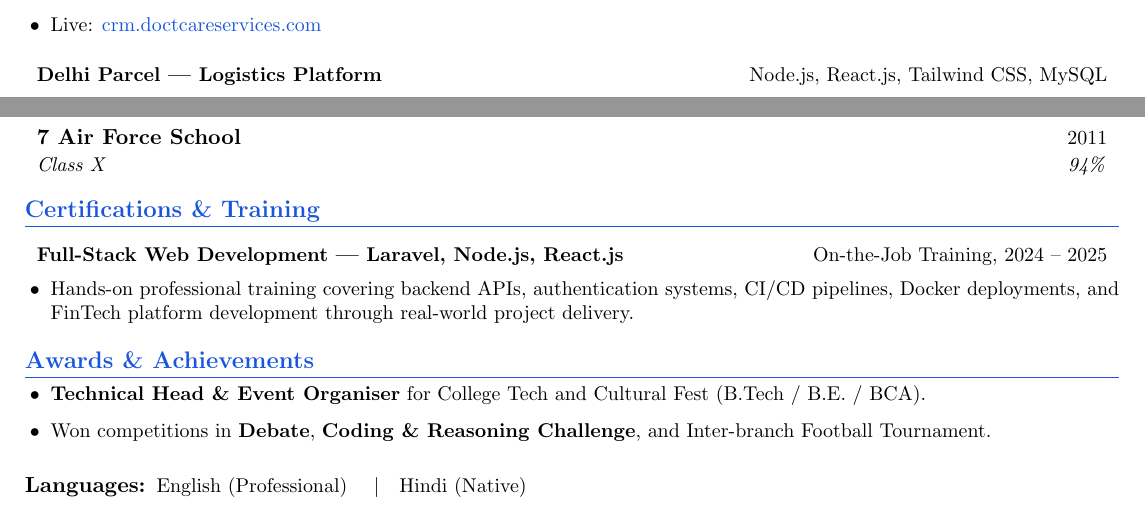
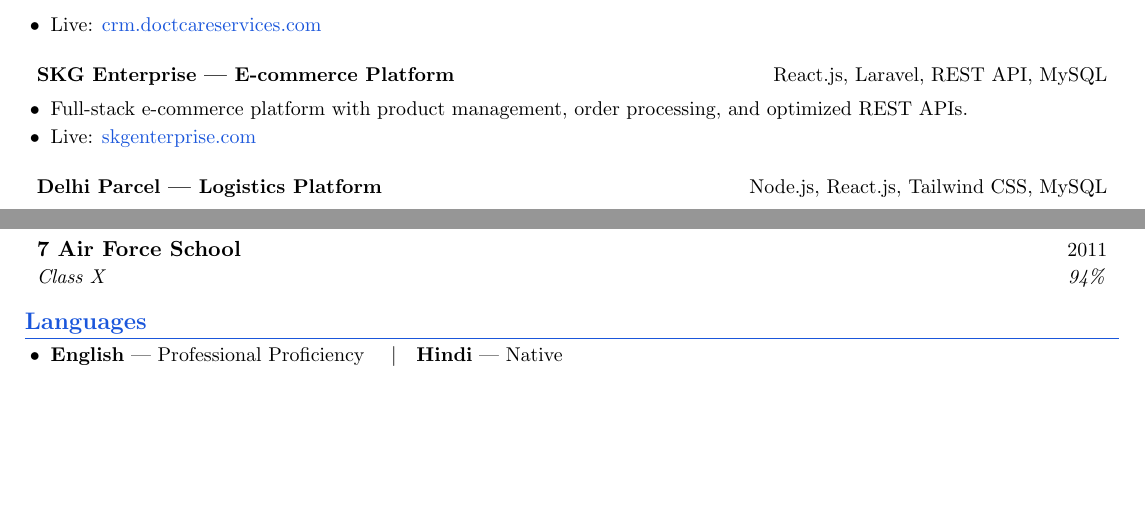
Before and after one commit to kittusweety/ankit-tiwari, a LaTeX CV (RESUME.tex): two parts of page 2 of 2, joined at a grey line, cut so that both start at the same text, the shorter picture padded with empty space. Compiled offline with pdfLaTeX.

Commit message:
Add resume PDF download button, update portfolio URL, fix btn-resume CSS, add SKG project, Languages section

```diff
--- a/RESUME.tex
+++ b/RESUME.tex
@@ -148,6 +148,13 @@ Results-driven \textbf{Senior Software Developer} with 2+ years of experience de
   \resumeItemListEnd
 
   \resumeProjectHeading
+    {SKG Enterprise — E-commerce Platform}{React.js, Laravel, REST API, MySQL}
+  \resumeItemListStart
+    \resumeItem{Full-stack e-commerce platform with product management, order processing, and optimized REST APIs.}
+    \resumeItem{Live: \href{https://skgenterprise.com/}{\textcolor{accent}{skgenterprise.com}}}
+  \resumeItemListEnd
+
+  \resumeProjectHeading
     {Delhi Parcel — Logistics Platform}{Node.js, React.js, Tailwind CSS, MySQL}
   \resumeItemListStart
     \resumeItem{Real-time parcel tracking system with order management and interactive dashboards.}
@@ -192,27 +199,9 @@ Results-driven \textbf{Senior Software Developer} with 2+ years of experience de
     {Class X}{94\%}
 \resumeSubHeadingListEnd
 
-% ============================================================
-% 7️⃣  CERTIFICATIONS & TRAINING
-% ============================================================
-\section{Certifications \& Training}
-\resumeSubHeadingListStart
-  \resumeProjectHeading{Full-Stack Web Development — Laravel, Node.js, React.js}{On-the-Job Training, 2024 -- 2025}
-  \resumeItemListStart
-    \resumeItem{Hands-on professional training covering backend APIs, authentication systems, CI/CD pipelines, Docker deployments, and FinTech platform development through real-world project delivery.}
-  \resumeItemListEnd
-\resumeSubHeadingListEnd
-
-% ============================================================
-% 8️⃣  ADDITIONAL — ACHIEVEMENTS & LANGUAGES
-% ============================================================
-\section{Awards \& Achievements}
+\section{Languages}
 \begin{itemize}[leftmargin=0.18in, label=\textbullet, itemsep=2pt]\small
-  \item \textbf{Technical Head \& Event Organiser} for College Tech and Cultural Fest (B.Tech / B.E. / BCA).
-  \item Won competitions in \textbf{Debate}, \textbf{Coding \& Reasoning Challenge}, and Inter-branch Football Tournament.
+  \item \textbf{English} — Professional Proficiency \quad\textbar\quad \textbf{Hindi} — Native
 \end{itemize}
 
-\vspace{4pt}
-\textbf{Languages:}\enspace\small English (Professional) \quad\textbar\quad Hindi (Native)
-
 \end{document}
```
Also changed, not shown: assets/ankit_tiwari.pdf (added), RESUME.tex (2 more changed lines), 2 other files.
